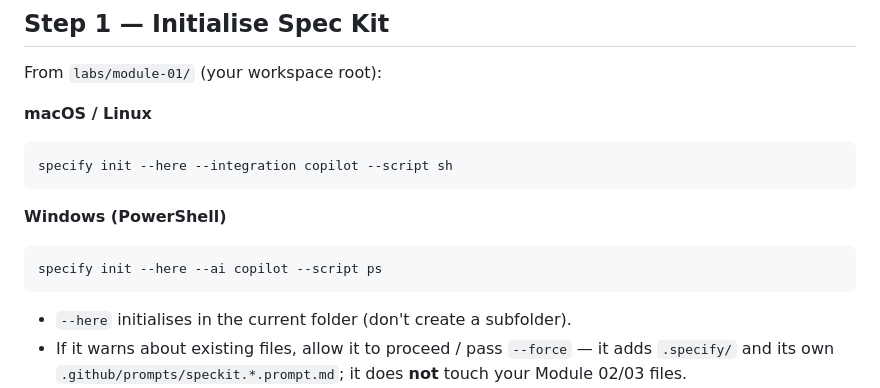
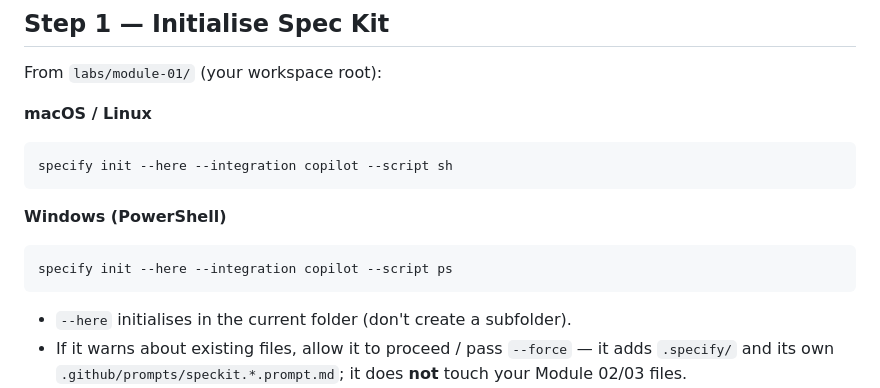
Before and after one commit to HONEYWELL-AI-TRAINING/ai-champs-batch3, a Markdown page: labs/module-04/lab-01-constitution-and-spec.md, the part around the change. Rendered like a GitHub page.

Commit message:
fix spec kit init command for windows

````diff
--- a/labs/module-04/lab-01-constitution-and-spec.md
+++ b/labs/module-04/lab-01-constitution-and-spec.md
@@ -46,7 +46,7 @@ specify init --here --integration copilot --script sh
 **Windows (PowerShell)**
 
 ```powershell
-specify init --here --ai copilot --script ps
+specify init --here --integration copilot --script ps
 ```
 
 - `--here` initialises in the current folder (don't create a subfolder).
````
